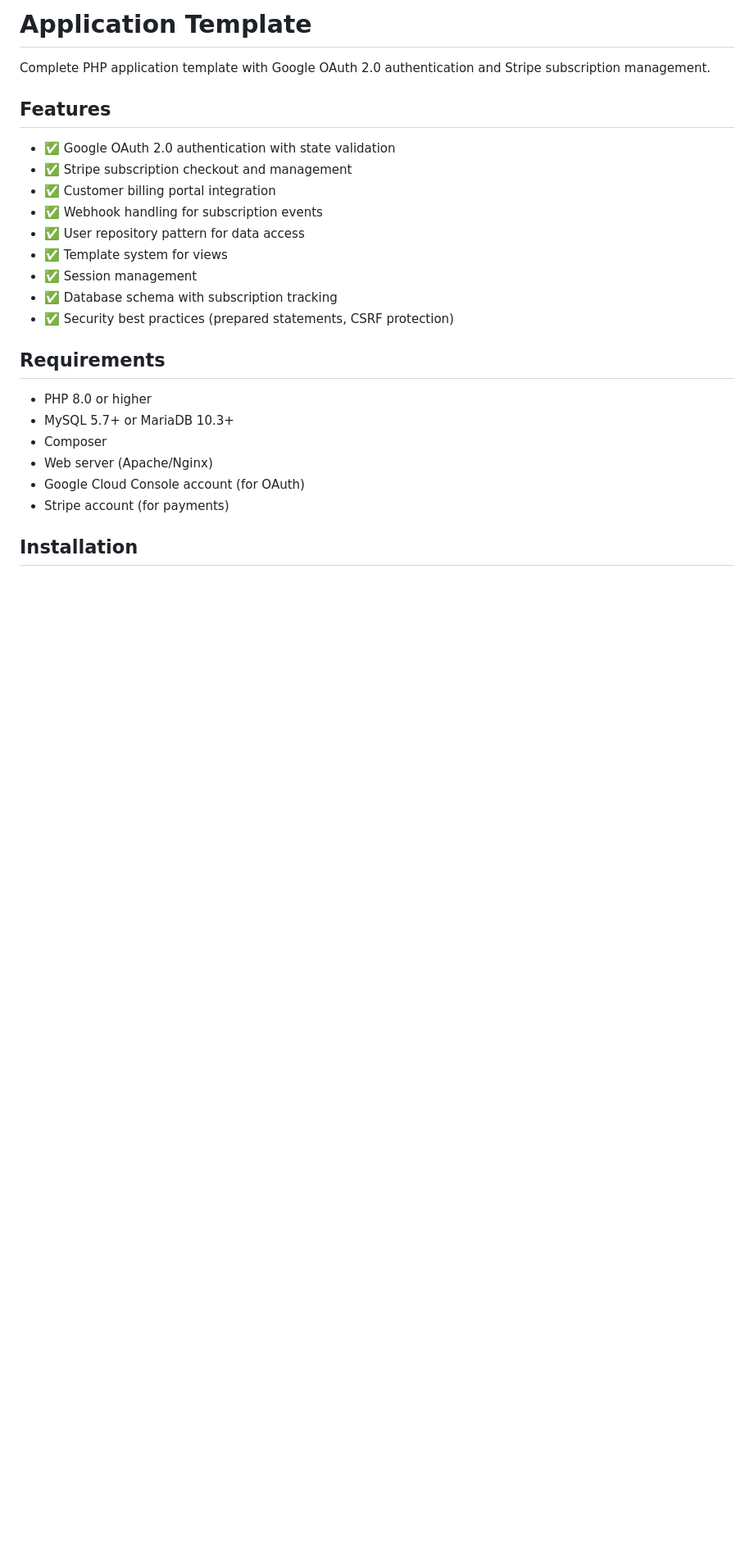
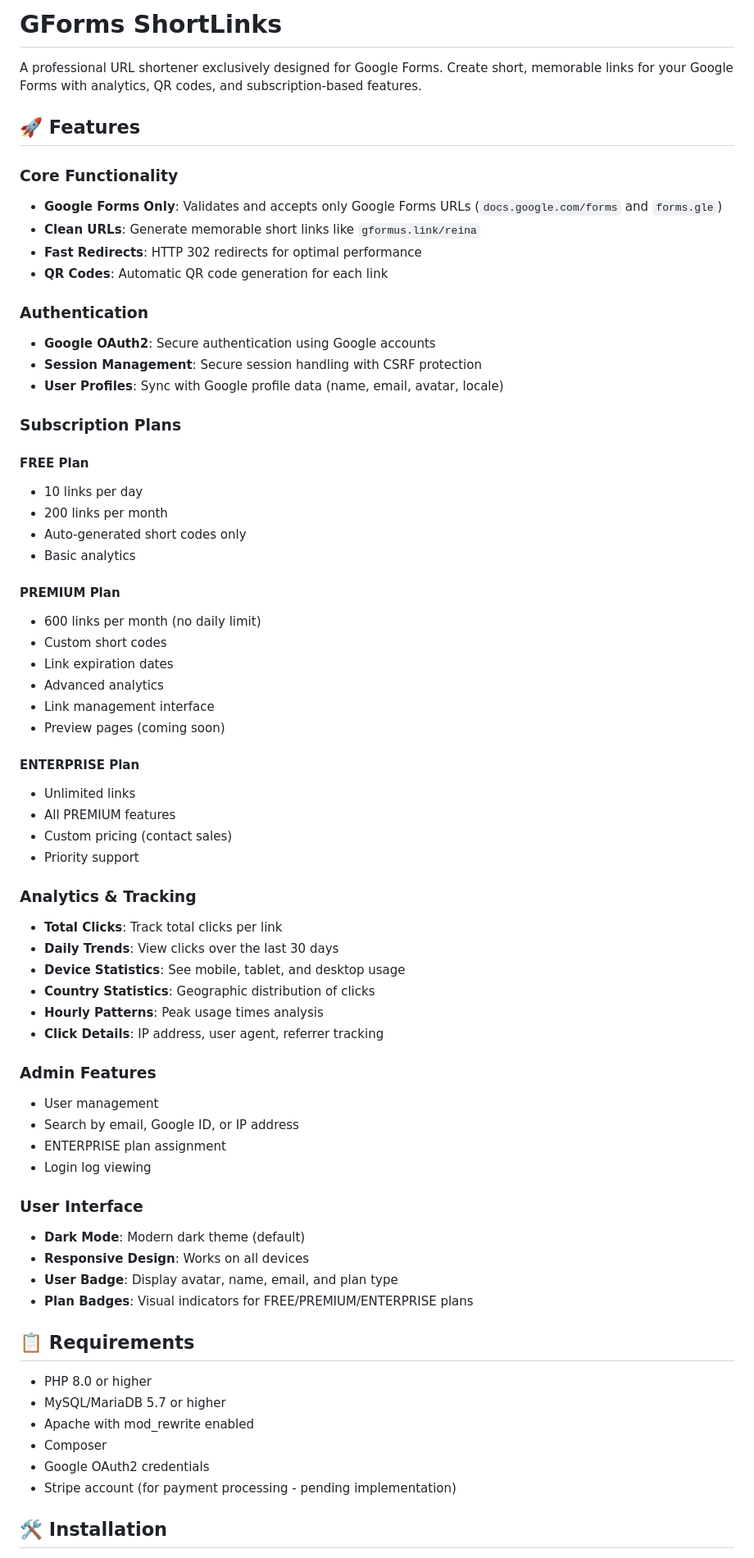
Before and after one commit to josvaler/SaaS-gform-click-PRE-PRODUCTION, a Markdown page: README.md, the part around one of its changes. Shown at 82% size. Rendered like a GitHub page; blank space fills up the shorter version.

```diff
--- a/README.md
+++ b/README.md
@@ -1,27 +1,70 @@
-# Application Template
+# GForms ShortLinks
 
-Complete PHP application template with Google OAuth 2.0 authentication and Stripe subscription management.
+A professional URL shortener exclusively designed for Google Forms. Create short, memorable links for your Google Forms with analytics, QR codes, and subscription-based features.
 
-## Features
+## 🚀 Features
 
-- ✅ Google OAuth 2.0 authentication with state validation
-- ✅ Stripe subscription checkout and management
-- ✅ Customer billing portal integration
-- ✅ Webhook handling for subscription events
-- ✅ User repository pattern for data access
-- ✅ Template system for views
-- ✅ Session management
-- ✅ Database schema with subscription tracking
-- ✅ Security best practices (prepared statements, CSRF protection)
+### Core Functionality
+- **Google Forms Only**: Validates and accepts only Google Forms URLs (`docs.google.com/forms` and `forms.gle`)
+- **Clean URLs**: Generate memorable short links like `gformus.link/reina`
+- **Fast Redirects**: HTTP 302 redirects for optimal performance
+- **QR Codes**: Automatic QR code generation for each link
 
-## Requirements
+### Authentication
+- **Google OAuth2**: Secure authentication using Google accounts
+- **Session Management**: Secure session handling with CSRF protection
+- **User Profiles**: Sync with Google profile data (name, email, avatar, locale)
+
+### Subscription Plans
+
+#### FREE Plan
+- 10 links per day
+- 200 links per month
+- Auto-generated short codes only
+- Basic analytics
+
+#### PREMIUM Plan
+- 600 links per month (no daily limit)
+- Custom short codes
+- Link expiration dates
+- Advanced analytics
+- Link management interface
+- Preview pages (coming soon)
+
+#### ENTERPRISE Plan
+- Unlimited links
+- All PREMIUM features
+- Custom pricing (contact sales)
+- Priority support
+
+### Analytics & Tracking
+- **Total Clicks**: Track total clicks per link
+- **Daily Trends**: View clicks over the last 30 days
+- **Device Statistics**: See mobile, tablet, and desktop usage
+- **Country Statistics**: Geographic distribution of clicks
+- **Hourly Patterns**: Peak usage times analysis
+- **Click Details**: IP address, user agent, referrer tracking
+
+### Admin Features
+- User management
+- Search by email, Google ID, or IP address
+- ENTERPRISE plan assignment
+- Login log viewing
+
+### User Interface
+- **Dark Mode**: Modern dark theme (default)
+- **Responsive Design**: Works on all devices
+- **User Badge**: Display avatar, name, email, and plan type
+- **Plan Badges**: Visual indicators for FREE/PREMIUM/ENTERPRISE plans
+
+## 📋 Requirements
 
 - PHP 8.0 or higher
-- MySQL 5.7+ or MariaDB 10.3+
+- MySQL/MariaDB 5.7 or higher
+- Apache with mod_rewrite enabled
 - Composer
-- Web server (Apache/Nginx)
-- Google Cloud Console account (for OAuth)
-- Stripe account (for payments)
+- Google OAuth2 credentials
+- Stripe account (for payment processing - pending implementation)
 
-## Installation
+## 🛠️ Installation
 
```
Also changed, not shown: other parts of README.md (+93 -289 lines), CHANGELOG.md (added, +122 -0 lines).
